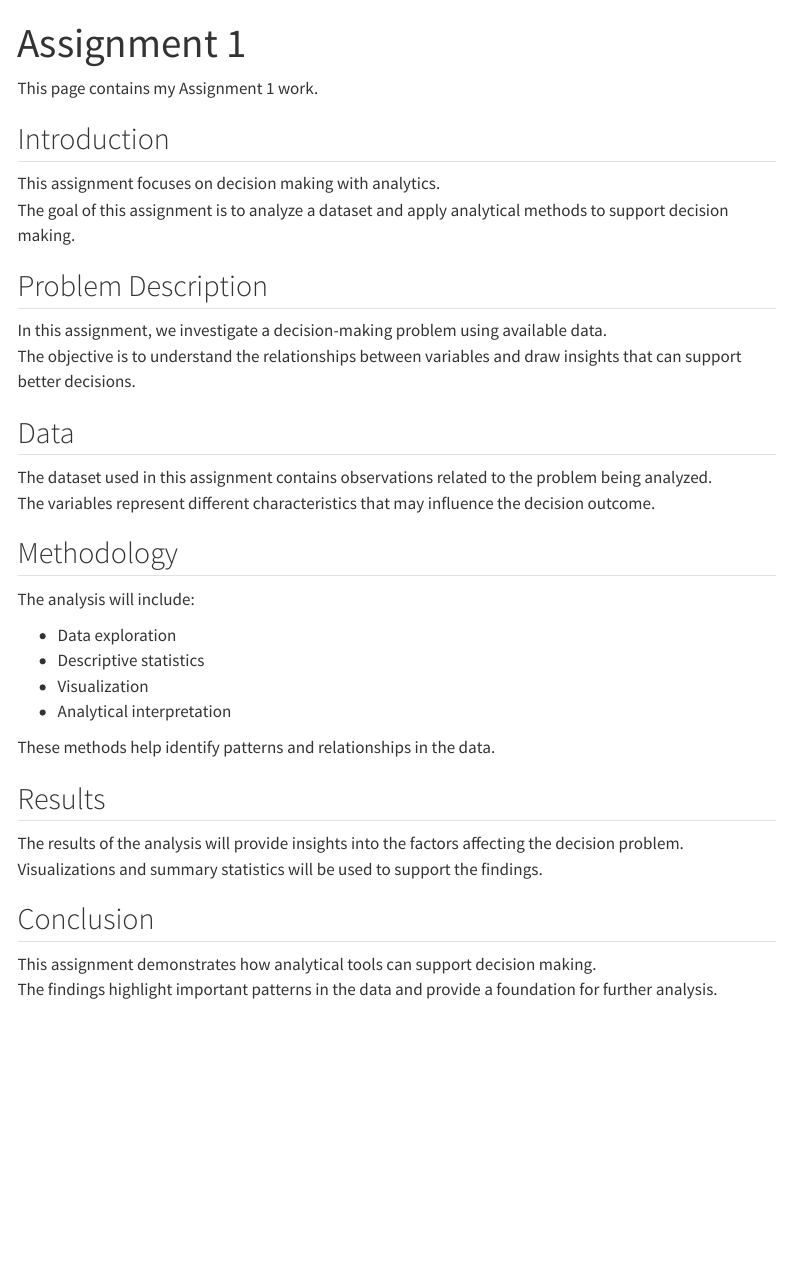
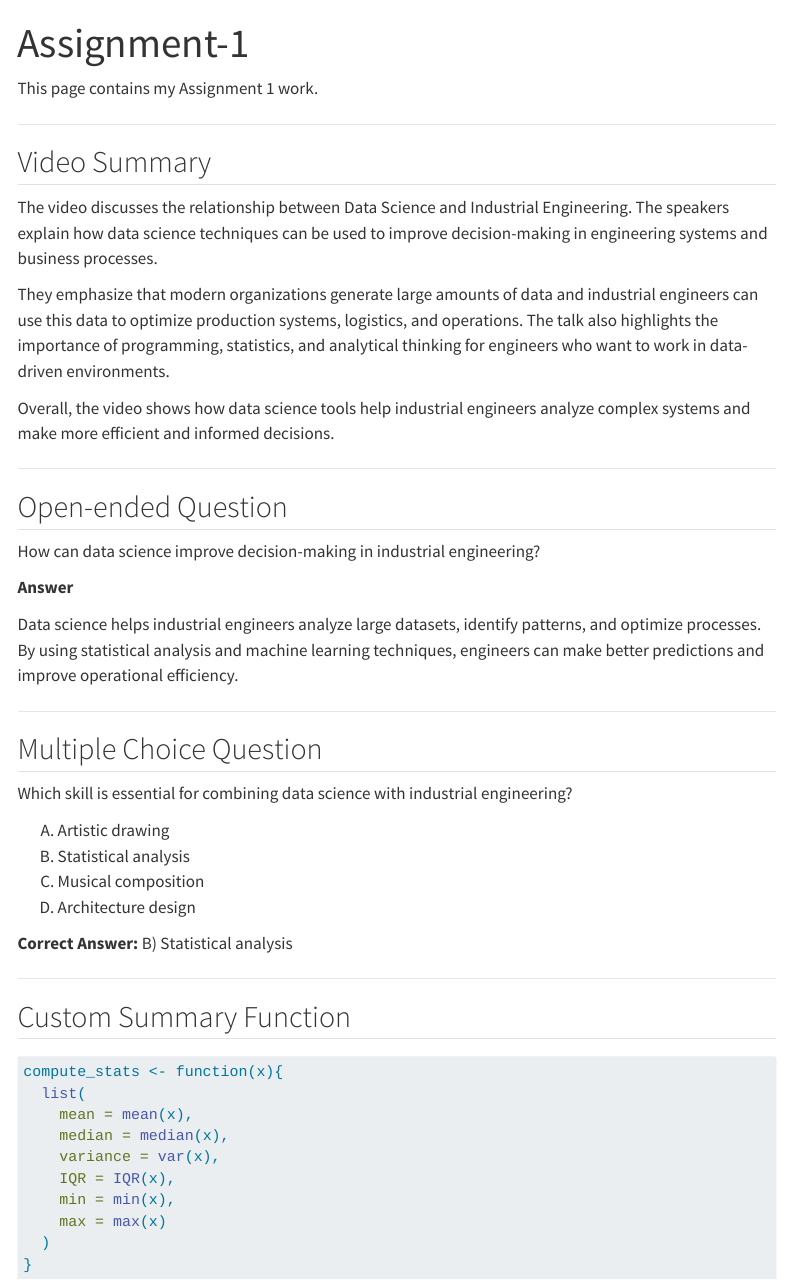
Before and after one commit to feyzagaripay-coder/emu660-spring2026-feyzaunal_account, a Quarto document (assignment-1.qmd): the page in a window 1100 px wide, from its top. Rendered offline with R 4.5, knitr and Pandoc in place of Quarto, with nearby package versions; menus at the side of the page are left out.

Commit message:
update assignment 1

````diff
--- a/assignment-1.qmd
+++ b/assignment-1.qmd
@@ -6,42 +6,52 @@ format: html
 This page contains my Assignment 1 work.
 
 ---
-title: "Assignment 1"
-format: html
+
+## Video Summary
+
+The video discusses the relationship between Data Science and Industrial Engineering.
+The speakers explain how data science techniques can be used to improve decision-making in engineering systems and business processes.
+
+They emphasize that modern organizations generate large amounts of data and industrial engineers can use this data to optimize production systems, logistics, and operations.
+The talk also highlights the importance of programming, statistics, and analytical thinking for engineers who want to work in data-driven environments.
+
+Overall, the video shows how data science tools help industrial engineers analyze complex systems and make more efficient and informed decisions.
+
 ---
 
-## Introduction
+## Open-ended Question
 
-This assignment focuses on decision making with analytics.
-The goal of this assignment is to analyze a dataset and apply analytical methods to support decision making.
+How can data science improve decision-making in industrial engineering?
 
-## Problem Description
+**Answer**
 
-In this assignment, we investigate a decision-making problem using available data.
-The objective is to understand the relationships between variables and draw insights that can support better decisions.
+Data science helps industrial engineers analyze large datasets, identify patterns, and optimize processes. By using statistical analysis and machine learning techniques, engineers can make better predictions and improve operational efficiency.
 
-## Data
+---
 
-The dataset used in this assignment contains observations related to the problem being analyzed.
-The variables represent different characteristics that may influence the decision outcome.
+## Multiple Choice Question
 
-## Methodology
+Which skill is essential for combining data science with industrial engineering?
 
-The analysis will include:
+A) Artistic drawing
+B) Statistical analysis
+C) Musical composition
+D) Architecture design
 
-- Data exploration
-- Descriptive statistics
-- Visualization
-- Analytical interpretation
+**Correct Answer:** B) Statistical analysis
 
-These methods help identify patterns and relationships in the data.
+---
 
-## Results
+## Custom Summary Function
 
-The results of the analysis will provide insights into the factors affecting the decision problem.
-Visualizations and summary statistics will be used to support the findings.
-
-## Conclusion
-
-This assignment demonstrates how analytical tools can support decision making.
-The findings highlight important patterns in the data and provide a foundation for further analysis.
+```{r}
+compute_stats <- function(x){
+  list(
+    mean = mean(x),
+    median = median(x),
+    variance = var(x),
+    IQR = IQR(x),
+    min = min(x),
+    max = max(x)
+  )
+}
````
Also changed, not shown: docs/search.json, 2 other files.
